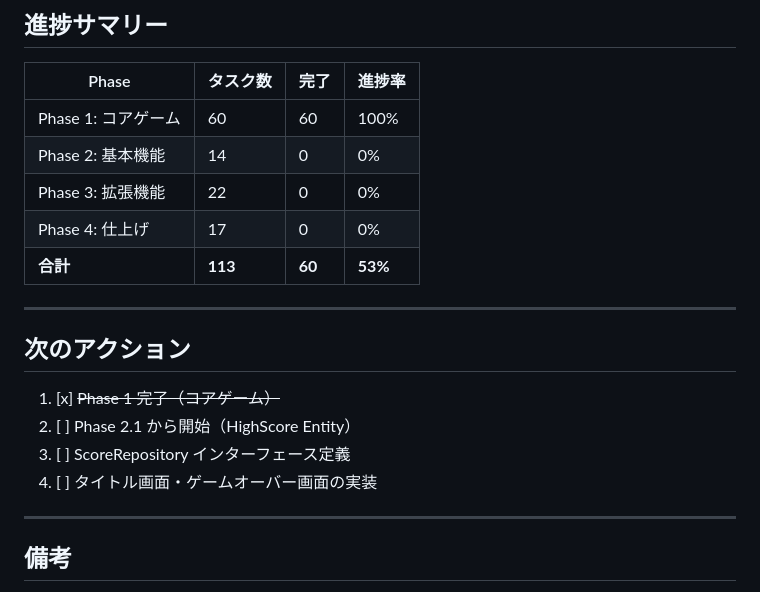
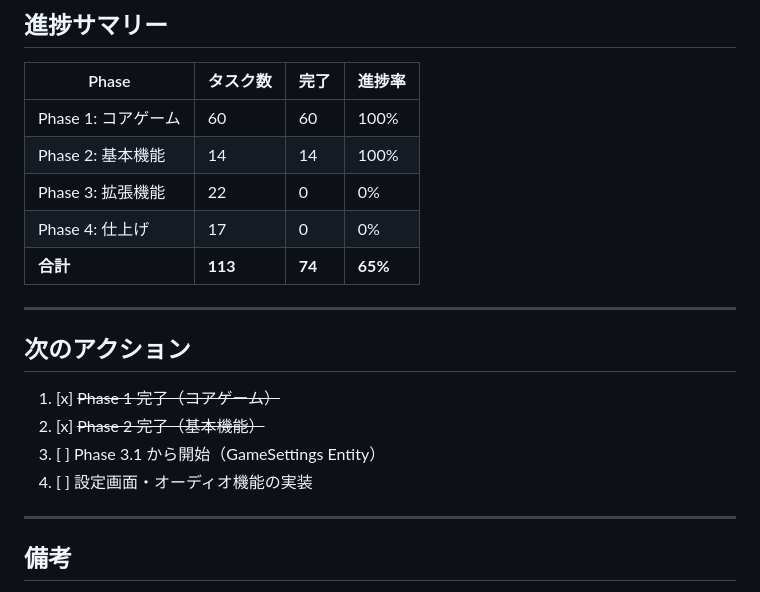
Before and after one commit to tomoyu719/flame_tetris, a Markdown page: TODO.md, the part around one of its changes. GitHub-like rendering.

Commit message:
docs: TODO.md更新 - Phase 2完了をマーク
- Phase 2の全14タスクを完了としてマーク
- 進捗サマリーを更新（65%完了）
- 次のアクションをPhase 3に更新

Co-Authored-By: Claude Opus 4.5 <noreply@anthropic.com>

```diff
--- a/TODO.md
+++ b/TODO.md
@@ -372,19 +372,19 @@ TDDで開発するため、各タスクは「テスト作成 → 実装」の順
 | Phase | タスク数 | 完了 | 進捗率 |
 |-------|----------|------|--------|
 | Phase 1: コアゲーム | 60 | 60 | 100% |
-| Phase 2: 基本機能 | 14 | 0 | 0% |
+| Phase 2: 基本機能 | 14 | 14 | 100% |
 | Phase 3: 拡張機能 | 22 | 0 | 0% |
 | Phase 4: 仕上げ | 17 | 0 | 0% |
-| **合計** | **113** | **60** | **53%** |
+| **合計** | **113** | **74** | **65%** |
 
 ---
 
 ## 次のアクション
 
 1. [x] ~~Phase 1 完了（コアゲーム）~~
-2. [ ] Phase 2.1 から開始（HighScore Entity）
-3. [ ] ScoreRepository インターフェース定義
-4. [ ] タイトル画面・ゲームオーバー画面の実装
+2. [x] ~~Phase 2 完了（基本機能）~~
+3. [ ] Phase 3.1 から開始（GameSettings Entity）
+4. [ ] 設定画面・オーディオ機能の実装
 
 ---
 
```
Also changed, not shown: other parts of TODO.md (+18 -18 lines).
